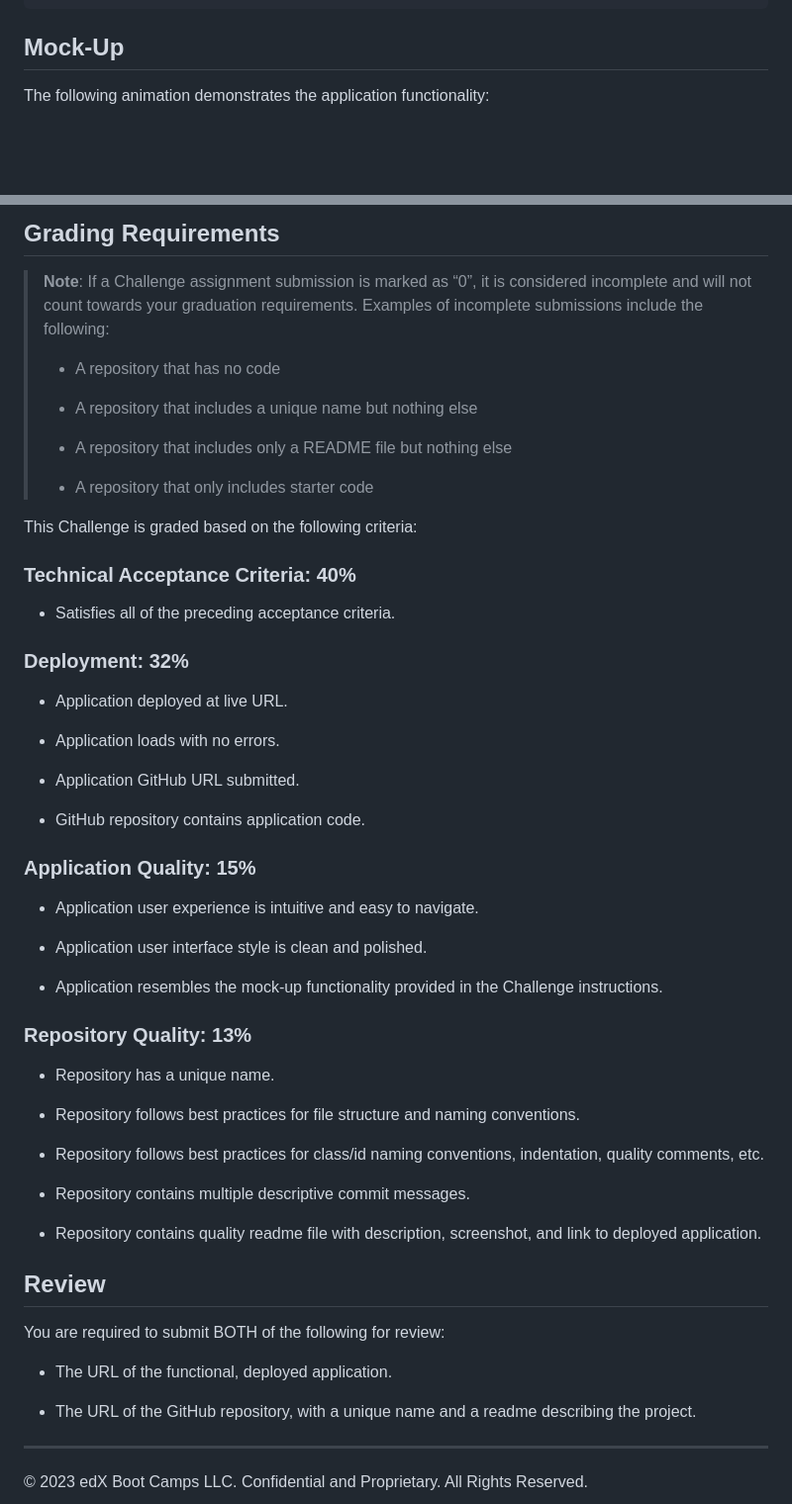
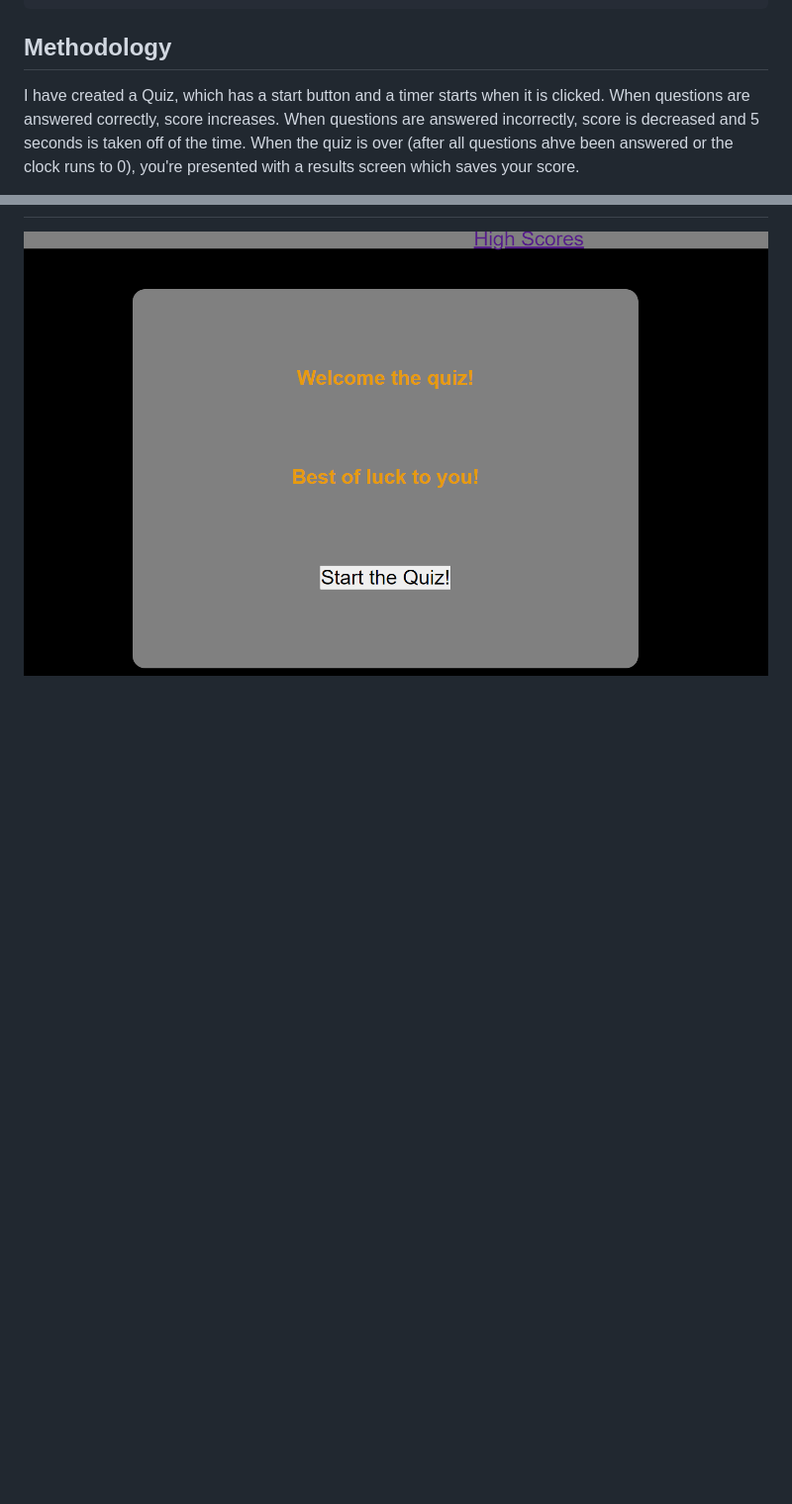
Before and after one commit to Tiernan-97/Coding-_Quiz, a Markdown page: README.md, 2 parts joined by grey strips. Shown: that part at 99% size. GitHub-like rendering; pictures changed too: quizScreenShot.png (added); blank space fills up the shorter version.

Commit message:
added a screenshot

````diff
--- a/README.md
+++ b/README.md
@@ -32,7 +32,7 @@ WHEN the game is over
 THEN I can save my initials and my score
 ```
 
-## Mock-Up
+## Methodology
 
-The following animation demonstrates the application functionality:
+I have created a Quiz, which has a start button and a timer starts when it is clicked. When questions are answered correctly, score increases. When questions are answered incorrectly, score is decreased and 5 seconds is taken off of the time. When the quiz is over (after all questions ahve been answered or the clock runs to 0), you're presented with a results screen which saves your score.
 
@@ -40,60 +40,2 @@ The following animation demonstrates the application functionality:
 
-## Grading Requirements
-
-> **Note**: If a Challenge assignment submission is marked as “0”, it is considered incomplete and will not count towards your graduation requirements. Examples of incomplete submissions include the following:
->
-> * A repository that has no code
->
-> * A repository that includes a unique name but nothing else
->
-> * A repository that includes only a README file but nothing else
->
-> * A repository that only includes starter code
-
-This Challenge is graded based on the following criteria:
-
-### Technical Acceptance Criteria: 40%
-
-* Satisfies all of the preceding acceptance criteria.
-
-### Deployment: 32%
-
-* Application deployed at live URL.
-
-* Application loads with no errors.
-
-* Application GitHub URL submitted.
-
-* GitHub repository contains application code.
-
-### Application Quality: 15%
-
-* Application user experience is intuitive and easy to navigate.
-
-* Application user interface style is clean and polished.
-
-* Application resembles the mock-up functionality provided in the Challenge instructions.
-
-### Repository Quality: 13%
-
-* Repository has a unique name.
-
-* Repository follows best practices for file structure and naming conventions.
-
-* Repository follows best practices for class/id naming conventions, indentation, quality comments, etc.
-
-* Repository contains multiple descriptive commit messages.
-
-* Repository contains quality readme file with description, screenshot, and link to deployed application.
-
-## Review
-
-You are required to submit BOTH of the following for review:
-
-* The URL of the functional, deployed application.
-
-* The URL of the GitHub repository, with a unique name and a readme describing the project.
-
----
-
-© 2023 edX Boot Camps LLC. Confidential and Proprietary. All Rights Reserved.
+<img src="quizScreenShot.png" alt="Password Generator Screenshot"/>
````
Also changed, not shown: other parts of README.md (+1 -1 lines).
